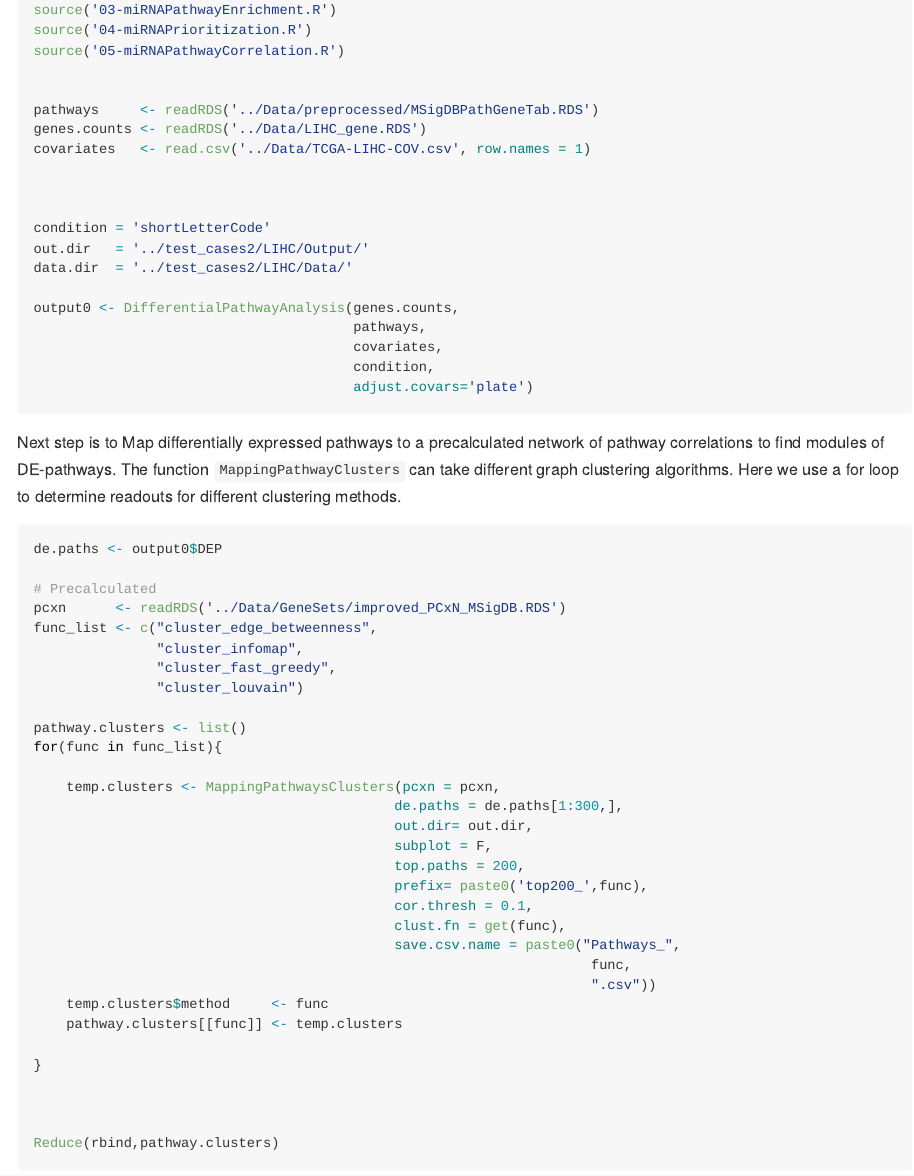
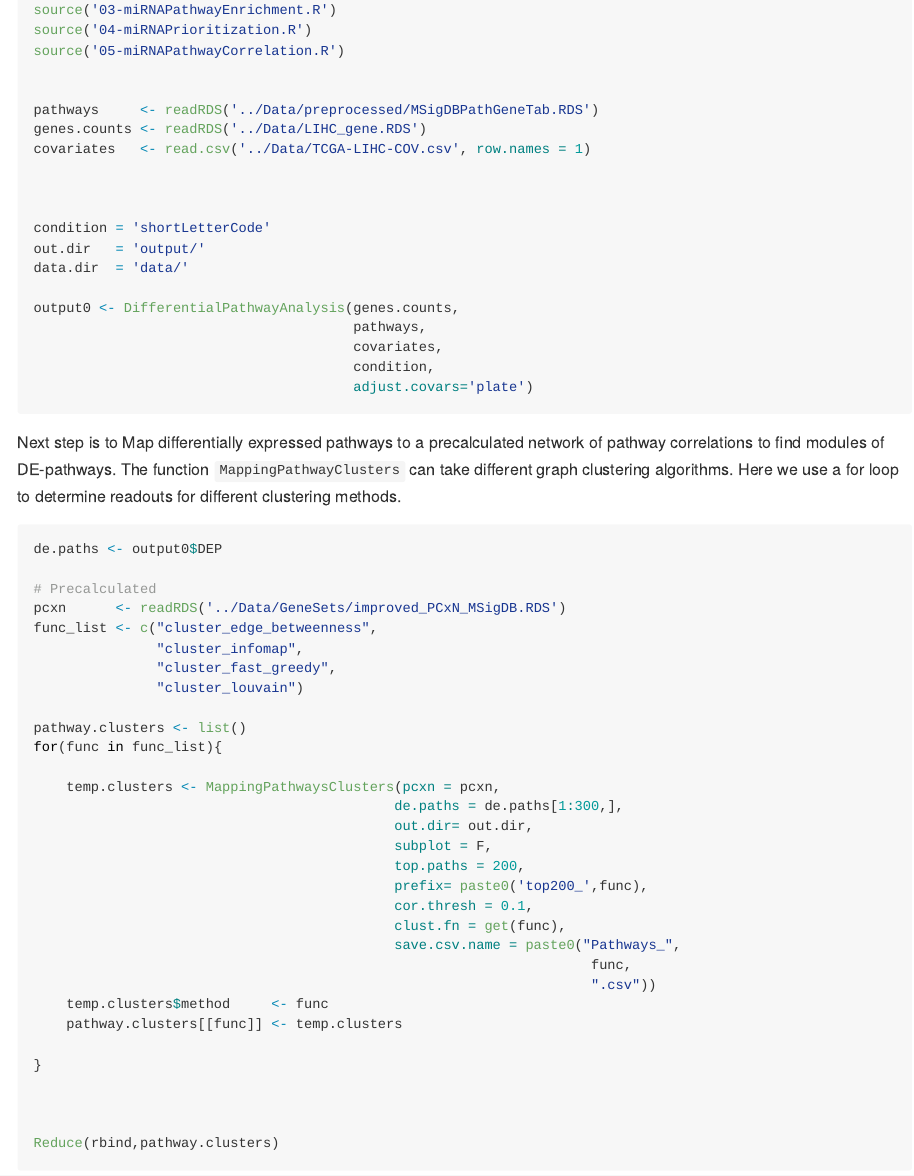
Before and after one commit to pouryany/PanomiR, an R Markdown document (README.Rmd): the page in a window 1100 px wide, from 550 px down. The pictures show the output file README.md that the author committed with the source, drawn offline in the style of GitHub.

Commit message:
Update data paths in README

```diff
--- a/README.Rmd
+++ b/README.Rmd
@@ -44,8 +44,8 @@ covariates   <- read.csv('../Data/TCGA-LIHC-COV.csv', row.names = 1)
 
 
 condition = 'shortLetterCode'
-out.dir   = '../test_cases2/LIHC/Output/'
-data.dir  = '../test_cases2/LIHC/Data/'
+out.dir   = 'output/'
+data.dir  = 'data/'
 
 output0 <- DifferentialPathwayAnalysis(genes.counts,
                                        pathways,
```
Also changed, not shown: README.md.
